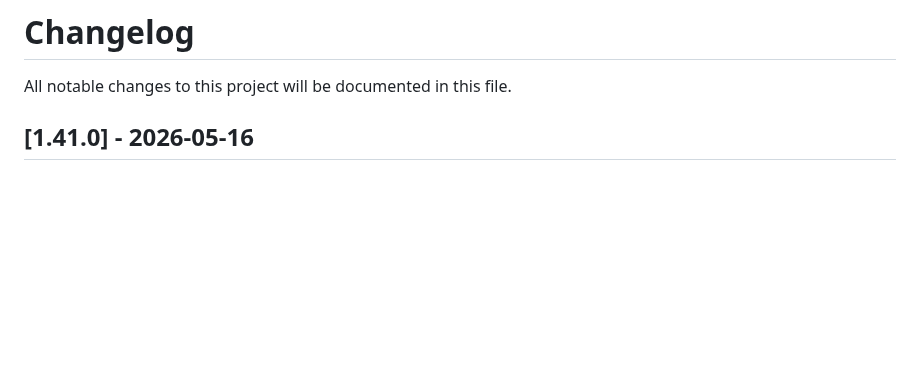
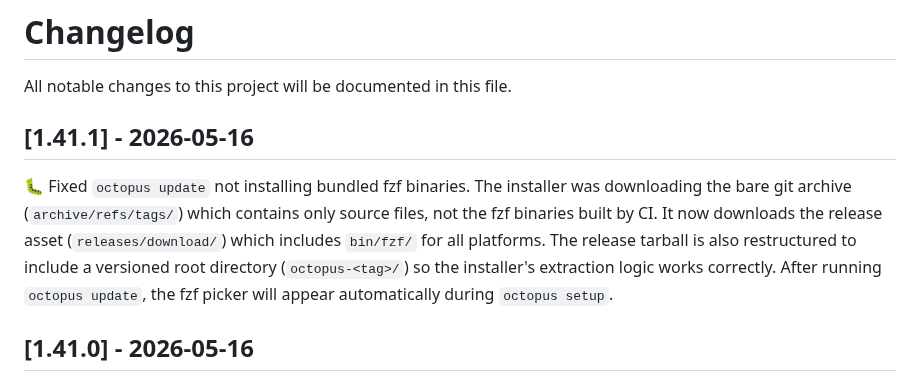
Before and after one commit to leocosta/octopus, a Markdown page: CHANGELOG.md, the part around the change. GitHub-like rendering; blank space fills up the shorter version.

Commit message:
chore(release): v1.41.1

```diff
--- a/CHANGELOG.md
+++ b/CHANGELOG.md
@@ -1,6 +1,10 @@
 # Changelog
 
 All notable changes to this project will be documented in this file.
+
+## [1.41.1] - 2026-05-16
+
+🐛 Fixed `octopus update` not installing bundled fzf binaries. The installer was downloading the bare git archive (`archive/refs/tags/`) which contains only source files, not the fzf binaries built by CI. It now downloads the release asset (`releases/download/`) which includes `bin/fzf/` for all platforms. The release tarball is also restructured to include a versioned root directory (`octopus-<tag>/`) so the installer's extraction logic works correctly. After running `octopus update`, the fzf picker will appear automatically during `octopus setup`.
 
 ## [1.41.0] - 2026-05-16
 
```
Also changed, not shown: 1 other file.
